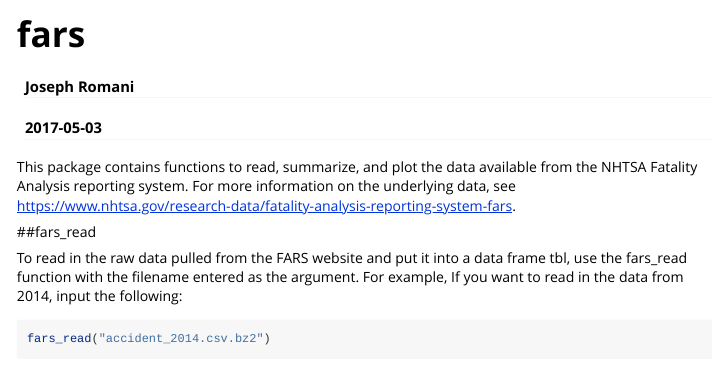
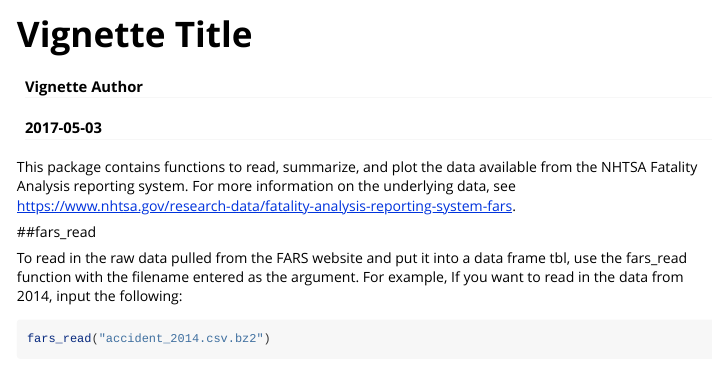
Before and after one commit to attackgnome/FARS, an R Markdown document (vignettes/fars.Rmd): the page in a window 1100 px wide, from its top. Rendered offline with R 4.5, knitr and Pandoc, with nearby package versions; some code elsewhere in the file could not run offline.

Commit message:
Add files via upload

```diff
--- a/vignettes/fars.Rmd
+++ b/vignettes/fars.Rmd
@@ -1,6 +1,6 @@
 ---
-title: "fars"
-author: "Joseph Romani"
+title: "Vignette Title"
+author: "Vignette Author"
 date: "`r Sys.Date()`"
 output: rmarkdown::html_vignette
 vignette: >
```
Also changed, not shown: vignettes/fars.Rmd (4 more changed lines).
